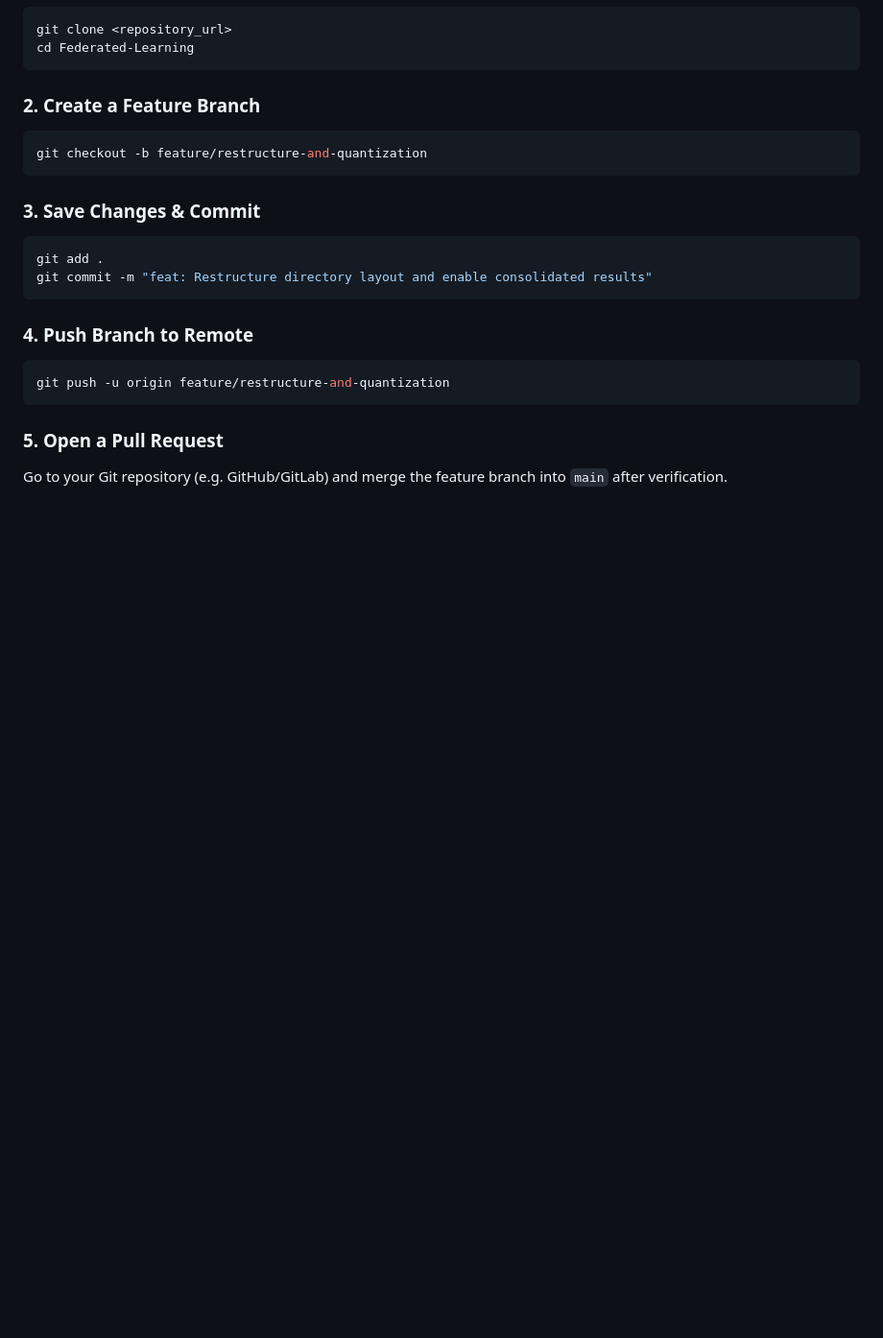
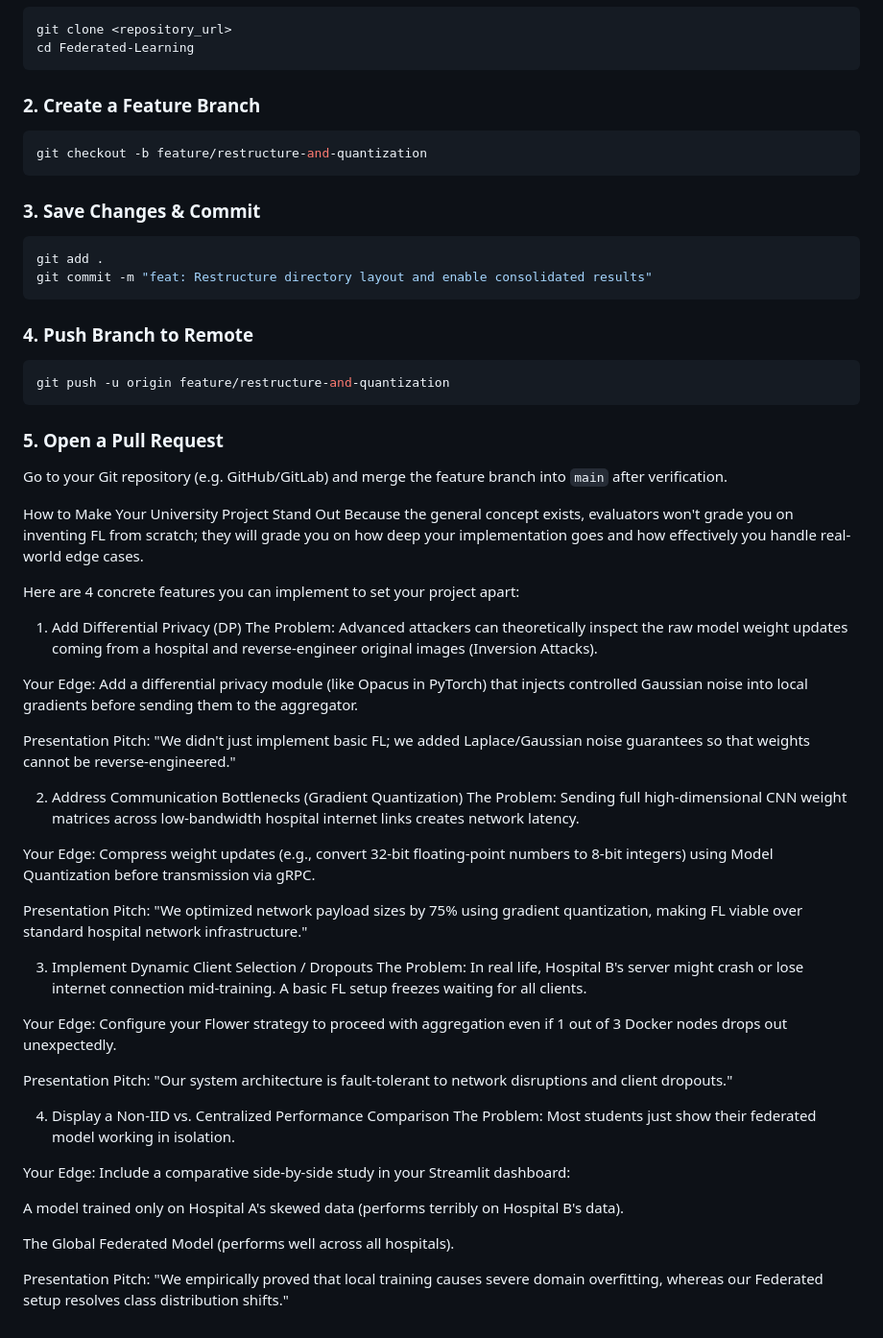
Before and after one commit to Manas1329/Federated-Learning, a Markdown page: README.md, the part around the change. Shown at 96% size. GitHub-like rendering; blank space fills up the shorter version.

```diff
--- a/README.md
+++ b/README.md
@@ -191,3 +191,46 @@ git push -u origin feature/restructure-and-quantization
 
 ### 5. Open a Pull Request
 Go to your Git repository (e.g. GitHub/GitLab) and merge the feature branch into `main` after verification.
+
+
+
+
+
+
+
+How to Make Your University Project Stand Out
+Because the general concept exists, evaluators won't grade you on inventing FL from scratch; they will grade you on how deep your implementation goes and how effectively you handle real-world edge cases.
+
+Here are 4 concrete features you can implement to set your project apart:
+
+1. Add Differential Privacy (DP)
+The Problem: Advanced attackers can theoretically inspect the raw model weight updates coming from a hospital and reverse-engineer original images (Inversion Attacks).
+
+Your Edge: Add a differential privacy module (like Opacus in PyTorch) that injects controlled Gaussian noise into local gradients before sending them to the aggregator.
+
+Presentation Pitch: "We didn't just implement basic FL; we added Laplace/Gaussian noise guarantees so that weights cannot be reverse-engineered."
+
+2. Address Communication Bottlenecks (Gradient Quantization)
+The Problem: Sending full high-dimensional CNN weight matrices across low-bandwidth hospital internet links creates network latency.
+
+Your Edge: Compress weight updates (e.g., convert 32-bit floating-point numbers to 8-bit integers) using Model Quantization before transmission via gRPC.
+
+Presentation Pitch: "We optimized network payload sizes by 75% using gradient quantization, making FL viable over standard hospital network infrastructure."
+
+3. Implement Dynamic Client Selection / Dropouts
+The Problem: In real life, Hospital B's server might crash or lose internet connection mid-training. A basic FL setup freezes waiting for all clients.
+
+Your Edge: Configure your Flower strategy to proceed with aggregation even if 1 out of 3 Docker nodes drops out unexpectedly.
+
+Presentation Pitch: "Our system architecture is fault-tolerant to network disruptions and client dropouts."
+
+4. Display a Non-IID vs. Centralized Performance Comparison
+The Problem: Most students just show their federated model working in isolation.
+
+Your Edge: Include a comparative side-by-side study in your Streamlit dashboard:
+
+A model trained only on Hospital A's skewed data (performs terribly on Hospital B's data).
+
+The Global Federated Model (performs well across all hospitals).
+
+Presentation Pitch: "We empirically proved that local training causes severe domain overfitting, whereas our Federated setup resolves class distribution shifts."
```
